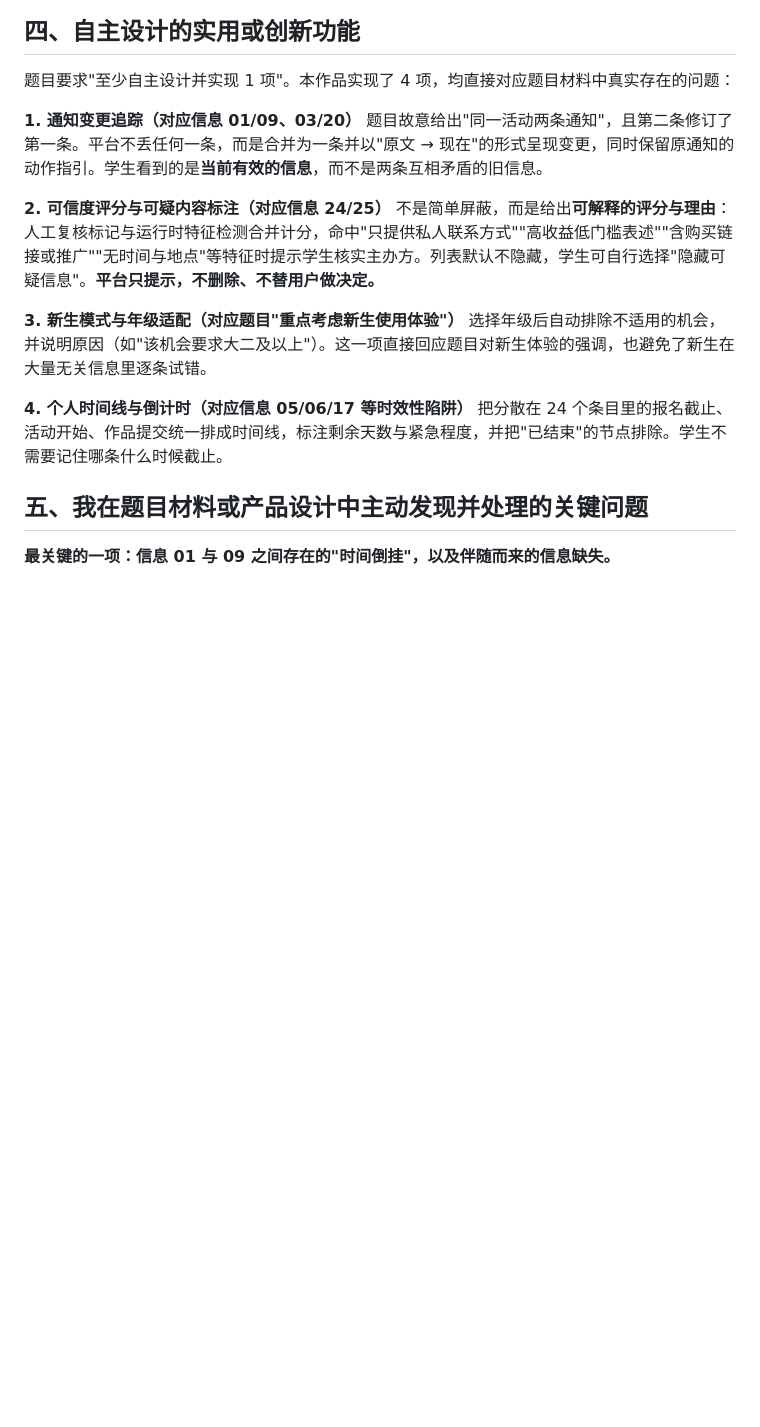
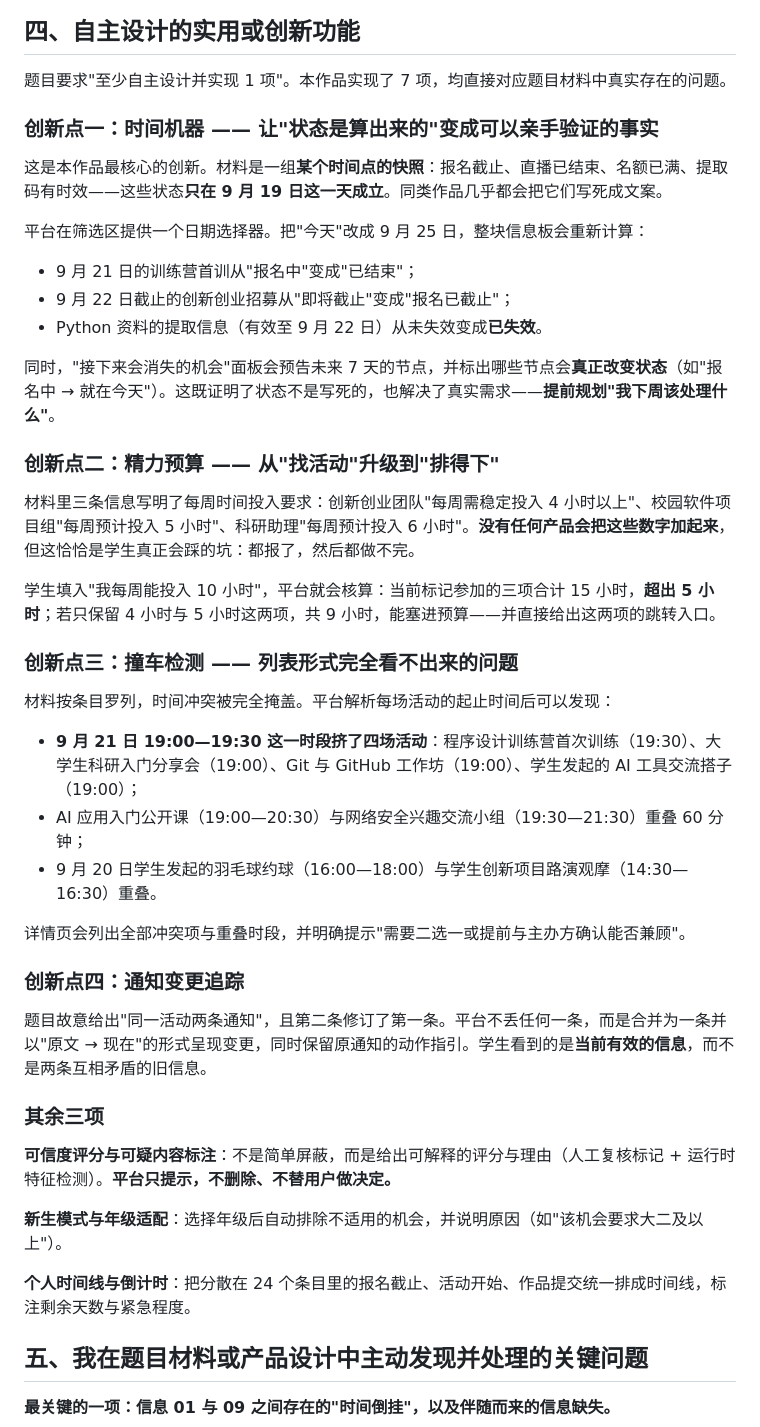
Before and after one commit to link693/campus-board, a Markdown page: README.md, the part around the change printed below. GitHub-like rendering; blank space fills up the shorter version.

```diff
--- a/README.md
+++ b/README.md
@@ -86,19 +99,47 @@ python tools/serve.py --prefix campus-board    # 模拟 GitHub Pages 的子路
 
 ## 四、自主设计的实用或创新功能
 
-题目要求"至少自主设计并实现 1 项"。本作品实现了 4 项，均直接对应题目材料中真实存在的问题：
+题目要求"至少自主设计并实现 1 项"。本作品实现了 7 项，均直接对应题目材料中真实存在的问题。
 
-**1. 通知变更追踪（对应信息 01/09、03/20）**
+### 创新点一：时间机器 —— 让"状态是算出来的"变成可以亲手验证的事实
+
+这是本作品最核心的创新。材料是一组**某个时间点的快照**：报名截止、直播已结束、名额已满、提取码有时效——这些状态**只在 9 月 19 日这一天成立**。同类作品几乎都会把它们写死成文案。
+
+平台在筛选区提供一个日期选择器。把"今天"改成 9 月 25 日，整块信息板会重新计算：
+
+- 9 月 21 日的训练营首训从"报名中"变成"已结束"；
+- 9 月 22 日截止的创新创业招募从"即将截止"变成"报名已截止"；
+- Python 资料的提取信息（有效至 9 月 22 日）从未失效变成**已失效**。
+
+同时，"接下来会消失的机会"面板会预告未来 7 天的节点，并标出哪些节点会**真正改变状态**（如"报名中 → 就在今天"）。这既证明了状态不是写死的，也解决了真实需求——**提前规划"我下周该处理什么"**。
+
+### 创新点二：精力预算 —— 从"找活动"升级到"排得下"
+
+材料里三条信息写明了每周时间投入要求：创新创业团队"每周需稳定投入 4 小时以上"、校园软件项目组"每周预计投入 5 小时"、科研助理"每周预计投入 6 小时"。**没有任何产品会把这些数字加起来**，但这恰恰是学生真正会踩的坑：都报了，然后都做不完。
+
+学生填入"我每周能投入 10 小时"，平台就会核算：当前标记参加的三项合计 15 小时，**超出 5 小时**；若只保留 4 小时与 5 小时这两项，共 9 小时，能塞进预算——并直接给出这两项的跳转入口。
+
+### 创新点三：撞车检测 —— 列表形式完全看不出来的问题
+
+材料按条目罗列，时间冲突被完全掩盖。平台解析每场活动的起止时间后可以发现：
+
+- **9 月 21 日 19:00—19:30 这一时段挤了四场活动**：程序设计训练营首次训练（19:30）、大学生科研入门分享会（19:00）、Git 与 GitHub 工作坊（19:00）、学生发起的 AI 工具交流搭子（19:00）；
+- AI 应用入门公开课（19:00—20:30）与网络安全兴趣交流小组（19:30—21:30）重叠 60 分钟；
+- 9 月 20 日学生发起的羽毛球约球（16:00—18:00）与学生创新项目路演观摩（14:30—16:30）重叠。
+
+详情页会列出全部冲突项与重叠时段，并明确提示"需要二选一或提前与主办方确认能否兼顾"。
+
+### 创新点四：通知变更追踪
+
 题目故意给出"同一活动两条通知"，且第二条修订了第一条。平台不丢任何一条，而是合并为一条并以"原文 → 现在"的形式呈现变更，同时保留原通知的动作指引。学生看到的是**当前有效的信息**，而不是两条互相矛盾的旧信息。
 
-**2. 可信度评分与可疑内容标注（对应信息 24/25）**
-不是简单屏蔽，而是给出**可解释的评分与理由**：人工复核标记与运行时特征检测合并计分，命中"只提供私人联系方式""高收益低门槛表述""含购买链接或推广""无时间与地点"等特征时提示学生核实主办方。列表默认不隐藏，学生可自行选择"隐藏可疑信息"。**平台只提示，不删除、不替用户做决定。**
+### 其余三项
 
-**3. 新生模式与年级适配（对应题目"重点考虑新生使用体验"）**
-选择年级后自动排除不适用的机会，并说明原因（如"该机会要求大二及以上"）。这一项直接回应题目对新生体验的强调，也避免了新生在大量无关信息里逐条试错。
+**可信度评分与可疑内容标注**：不是简单屏蔽，而是给出可解释的评分与理由（人工复核标记 + 运行时特征检测）。**平台只提示，不删除、不替用户做决定。**
 
-**4. 个人时间线与倒计时（对应信息 05/06/17 等时效性陷阱）**
-把分散在 24 个条目里的报名截止、活动开始、作品提交统一排成时间线，标注剩余天数与紧急程度，并把"已结束"的节点排除。学生不需要记住哪条什么时候截止。
+**新生模式与年级适配**：选择年级后自动排除不适用的机会，并说明原因（如"该机会要求大二及以上"）。
+
+**个人时间线与倒计时**：把分散在 24 个条目里的报名截止、活动开始、作品提交统一排成时间线，标注剩余天数与紧急程度。
 
 ## 五、我在题目材料或产品设计中主动发现并处理的关键问题
 
```
Also changed, not shown: other parts of README.md (+17 -2 lines), docs/screenshots/01-桌面端发现流.png, docs/screenshots/08-精力预算与超支建议.png (added), docs/screenshots/09-时间机器改写基准日.png (added), docs/screenshots/10-撞车提示.png (added), 14 other files.
